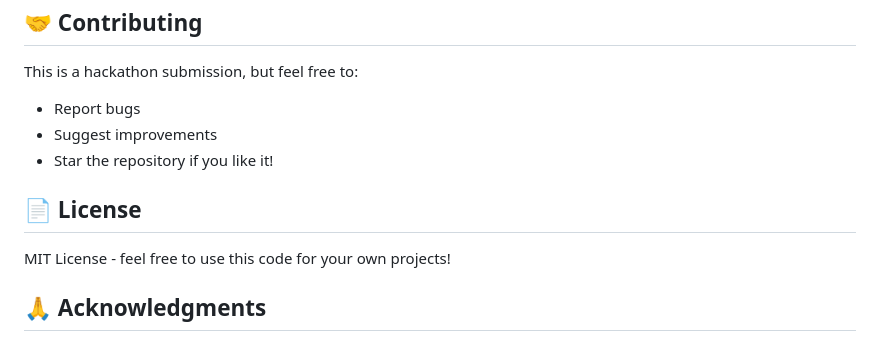
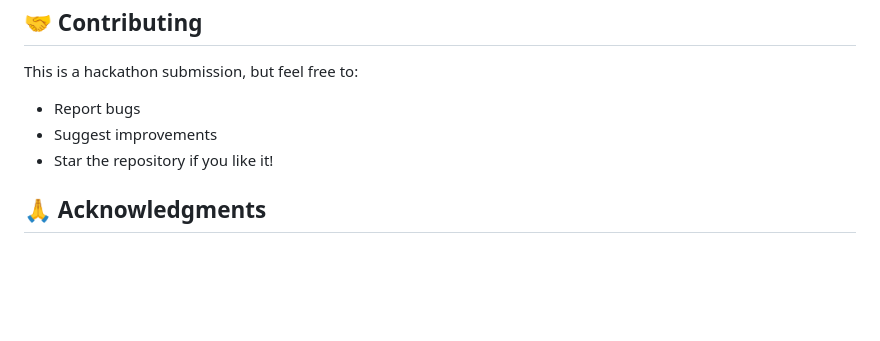
Before and after one commit to bilsimaging/soundsnapper, a Markdown page: README.md, the part around the change. Rendered like a GitHub page; blank space fills up the shorter version.

```diff
--- a/README.md
+++ b/README.md
@@ -108,10 +108,6 @@ This is a hackathon submission, but feel free to:
 - Suggest improvements
 - Star the repository if you like it!
 
-## 📄 License
-
-MIT License - feel free to use this code for your own projects!
-
 ## 🙏 Acknowledgments
 
 - **Google** for Gemini 2.5 Flash Image Preview
```
